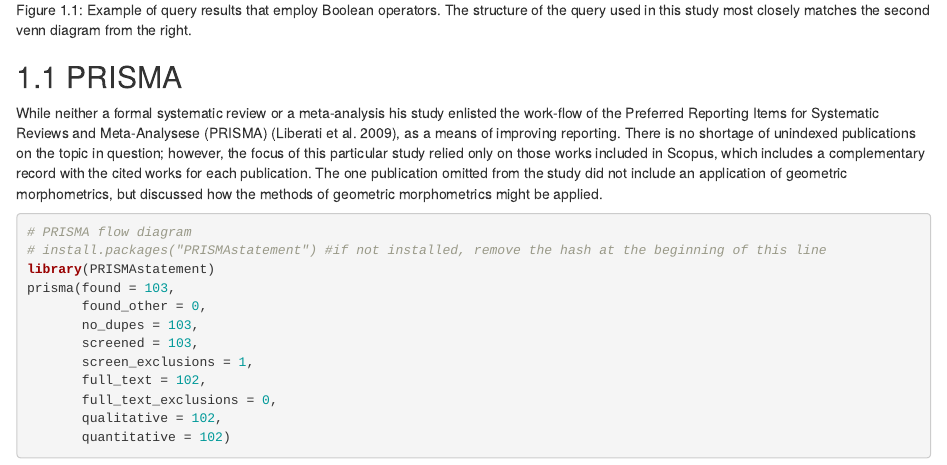
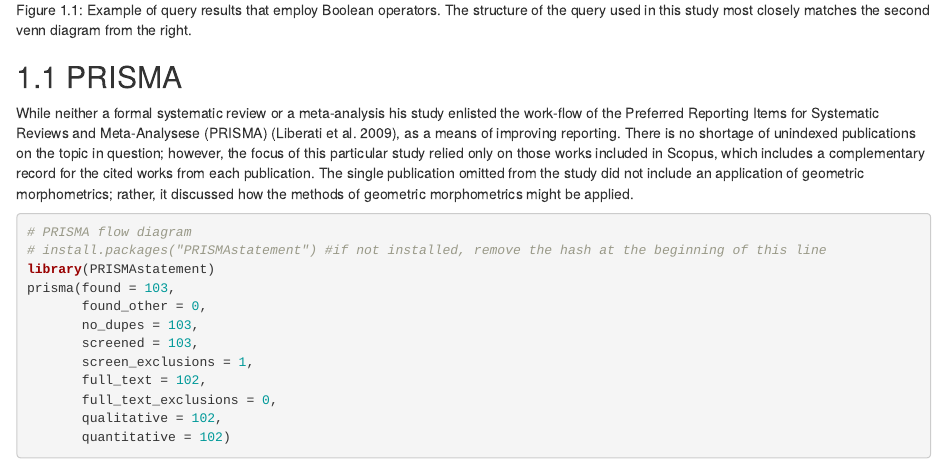
Before and after one commit to aksel-blaise/gmbib, an R Markdown document (supp/01-intro.Rmd): the page in a window 1100 px wide, from 410 px down. Rendered offline with R 4.5, knitr and Pandoc, with nearby package versions; drawn as R Markdown's standard HTML page in place of the format the file asks for; some code elsewhere in the file could not run offline.

Commit message:
<edit docs>

````diff
--- a/supp/01-intro.Rmd
+++ b/supp/01-intro.Rmd
@@ -8,7 +8,7 @@ knitr::include_graphics(rep("./figs/boolean.png"))
 
 ## PRISMA
 
-While neither a formal systematic review or a meta-analysis his study enlisted the work-flow of the Preferred Reporting Items for Systematic Reviews and Meta-Analysese (PRISMA) [@RN20925], as a means of improving reporting. There is no shortage of unindexed publications on the topic in question; however, the focus of this particular study relied only on those works included in Scopus, which includes a complementary record with the cited works for each publication. The one publication omitted from the study did not include an application of geometric morphometrics, but discussed how the methods of geometric morphometrics might be applied.
+While neither a formal systematic review or a meta-analysis his study enlisted the work-flow of the Preferred Reporting Items for Systematic Reviews and Meta-Analysese (PRISMA) [@RN20925], as a means of improving reporting. There is no shortage of unindexed publications on the topic in question; however, the focus of this particular study relied only on those works included in Scopus, which includes a complementary record for the cited works from each publication. The single publication omitted from the study did not include an application of geometric morphometrics; rather, it discussed how the methods of geometric morphometrics might be applied.
 
 ```{r prisma, echo=TRUE}
 # PRISMA flow diagram
````
Also changed, not shown: docs/search_index.json, supp/docs/search_index.json, 2 other files.
